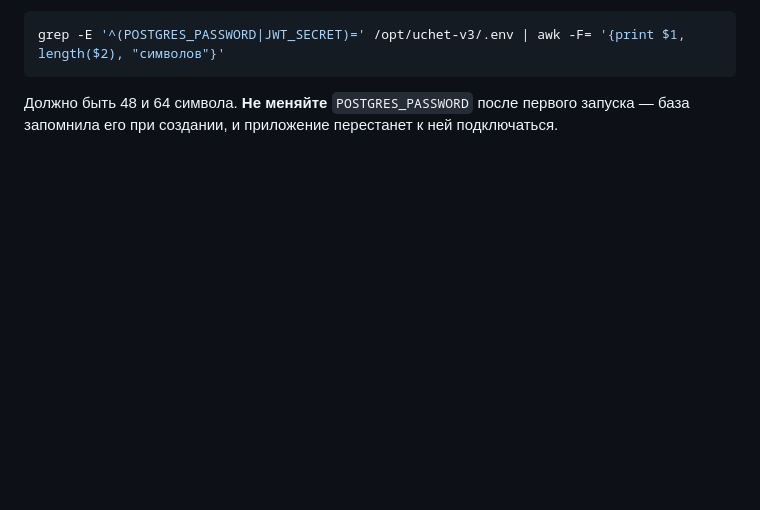
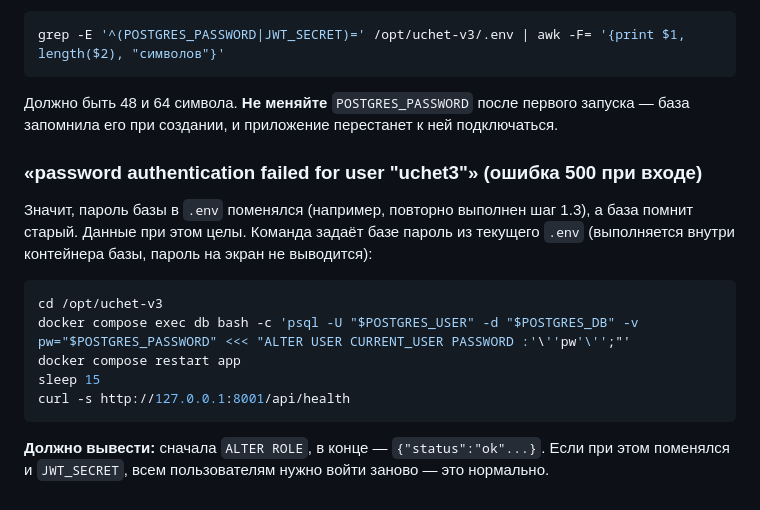
Before and after one commit to dmitriyakolzin-hub/uchet-v3, a Markdown page: deploy/README.md, the part around the change. GitHub-like rendering; blank space fills up the shorter version.

Commit message:
Инструкция: что делать, если база не принимает пароль из .env
Co-Authored-By: Claude Opus 5.5 <noreply@anthropic.com>
Claude-Session: https://claude.ai/code/session_013dqxNHiSrQ8yzVqvpsNY4u

````diff
--- a/deploy/README.md
+++ b/deploy/README.md
@@ -304,3 +304,20 @@ grep -E '^(POSTGRES_PASSWORD|JWT_SECRET)=' /opt/uchet-v3/.env | awk -F= '{print
 
 Должно быть 48 и 64 символа. **Не меняйте** `POSTGRES_PASSWORD` после первого запуска —
 база запомнила его при создании, и приложение перестанет к ней подключаться.
+
+### «password authentication failed for user "uchet3"» (ошибка 500 при входе)
+
+Значит, пароль базы в `.env` поменялся (например, повторно выполнен шаг 1.3), а база помнит
+старый. Данные при этом целы. Команда задаёт базе пароль из текущего `.env` (выполняется внутри
+контейнера базы, пароль на экран не выводится):
+
+```bash
+cd /opt/uchet-v3
+docker compose exec db bash -c 'psql -U "$POSTGRES_USER" -d "$POSTGRES_DB" -v pw="$POSTGRES_PASSWORD" <<< "ALTER USER CURRENT_USER PASSWORD :'\''pw'\'';"'
+docker compose restart app
+sleep 15
+curl -s http://127.0.0.1:8001/api/health
+```
+
+**Должно вывести:** сначала `ALTER ROLE`, в конце — `{"status":"ok"...}`. Если при этом поменялся
+и `JWT_SECRET`, всем пользователям нужно войти заново — это нормально.
````
